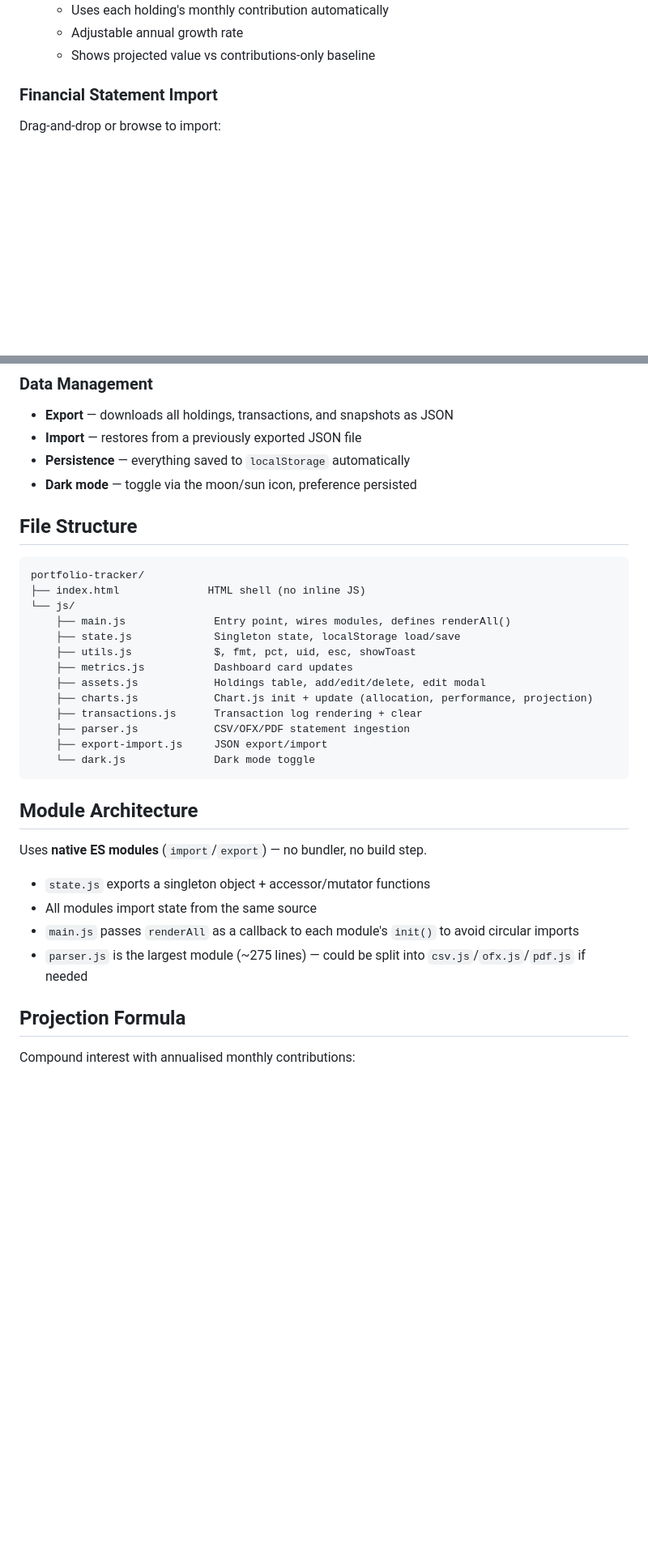
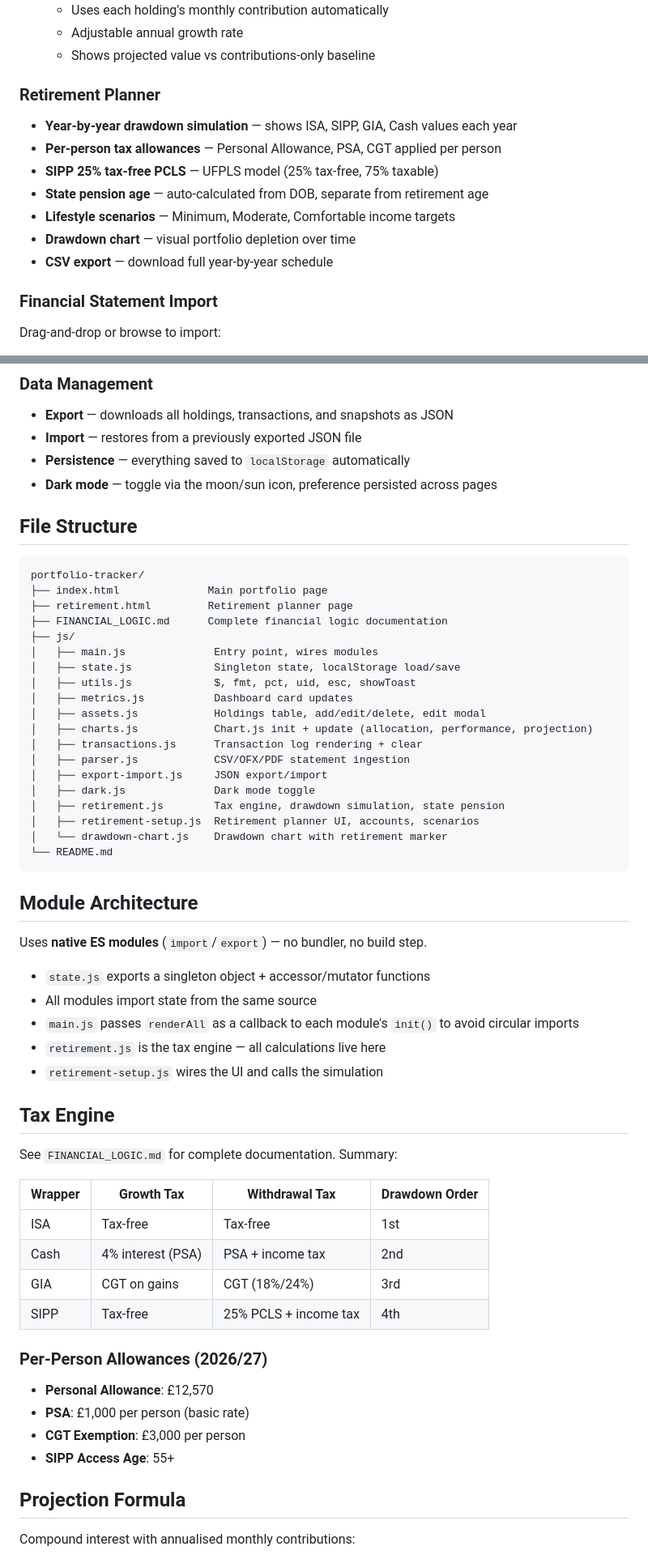
Before and after one commit to msbuk1/portfolio-tracker, a Markdown page: README.md, 2 parts joined by grey strips. Shown at 81% size. Rendered like a GitHub page; blank space fills up the shorter version.

````diff
--- a/README.md
+++ b/README.md
@@ -34,6 +80,15 @@ Then open **http://localhost:8099** in your browser.
   - Uses each holding's monthly contribution automatically
   - Adjustable annual growth rate
   - Shows projected value vs contributions-only baseline
+
+### Retirement Planner
+- **Year-by-year drawdown simulation** — shows ISA, SIPP, GIA, Cash values each year
+- **Per-person tax allowances** — Personal Allowance, PSA, CGT applied per person
+- **SIPP 25% tax-free PCLS** — UFPLS model (25% tax-free, 75% taxable)
+- **State pension age** — auto-calculated from DOB, separate from retirement age
+- **Lifestyle scenarios** — Minimum, Moderate, Comfortable income targets
+- **Drawdown chart** — visual portfolio depletion over time
+- **CSV export** — download full year-by-year schedule
 
 ### Financial Statement Import
 Drag-and-drop or browse to import:
@@ -47,24 +102,30 @@ Imported transactions appear in a log table and build a performance timeline cha
 - **Export** — downloads all holdings, transactions, and snapshots as JSON
 - **Import** — restores from a previously exported JSON file
 - **Persistence** — everything saved to `localStorage` automatically
-- **Dark mode** — toggle via the moon/sun icon, preference persisted
+- **Dark mode** — toggle via the moon/sun icon, preference persisted across pages
 
 ## File Structure
 
 ```
 portfolio-tracker/
-├── index.html              HTML shell (no inline JS)
-└── js/
-    ├── main.js              Entry point, wires modules, defines renderAll()
-    ├── state.js             Singleton state, localStorage load/save
-    ├── utils.js             $, fmt, pct, uid, esc, showToast
-    ├── metrics.js           Dashboard card updates
-    ├── assets.js            Holdings table, add/edit/delete, edit modal
-    ├── charts.js            Chart.js init + update (allocation, performance, projection)
-    ├── transactions.js      Transaction log rendering + clear
-    ├── parser.js            CSV/OFX/PDF statement ingestion
-    ├── export-import.js     JSON export/import
-    └── dark.js              Dark mode toggle
+├── index.html              Main portfolio page
+├── retirement.html         Retirement planner page
+├── FINANCIAL_LOGIC.md      Complete financial logic documentation
+├── js/
+│   ├── main.js              Entry point, wires modules
+│   ├── state.js             Singleton state, localStorage load/save
+│   ├── utils.js             $, fmt, pct, uid, esc, showToast
+│   ├── metrics.js           Dashboard card updates
+│   ├── assets.js            Holdings table, add/edit/delete, edit modal
+│   ├── charts.js            Chart.js init + update (allocation, performance, projection)
+│   ├── transactions.js      Transaction log rendering + clear
+│   ├── parser.js            CSV/OFX/PDF statement ingestion
+│   ├── export-import.js     JSON export/import
+│   ├── dark.js              Dark mode toggle
+│   ├── retirement.js        Tax engine, drawdown simulation, state pension
+│   ├── retirement-setup.js  Retirement planner UI, accounts, scenarios
+│   └── drawdown-chart.js    Drawdown chart with retirement marker
+└── README.md
 ```
 
 ## Module Architecture
@@ -74,7 +135,25 @@ Uses **native ES modules** (`import`/`export`) — no bundler, no build step.
 - `state.js` exports a singleton object + accessor/mutator functions
 - All modules import state from the same source
 - `main.js` passes `renderAll` as a callback to each module's `init()` to avoid circular imports
-- `parser.js` is the largest module (~275 lines) — could be split into `csv.js`/`ofx.js`/`pdf.js` if needed
+- `retirement.js` is the tax engine — all calculations live here
+- `retirement-setup.js` wires the UI and calls the simulation
+
+## Tax Engine
+
+See `FINANCIAL_LOGIC.md` for complete documentation. Summary:
+
+| Wrapper | Growth Tax | Withdrawal Tax | Drawdown Order |
+|---------|-----------|----------------|----------------|
+| ISA | Tax-free | Tax-free | 1st |
+| Cash | 4% interest (PSA) | PSA + income tax | 2nd |
+| GIA | CGT on gains | CGT (18%/24%) | 3rd |
+| SIPP | Tax-free | 25% PCLS + income tax | 4th |
+
+### Per-Person Allowances (2026/27)
+- **Personal Allowance**: £12,570
+- **PSA**: £1,000 per person (basic rate)
+- **CGT Exemption**: £3,000 per person
+- **SIPP Access Age**: 55+
 
 ## Projection Formula
 
````
Also changed, not shown: other parts of README.md (+51 -4 lines).
